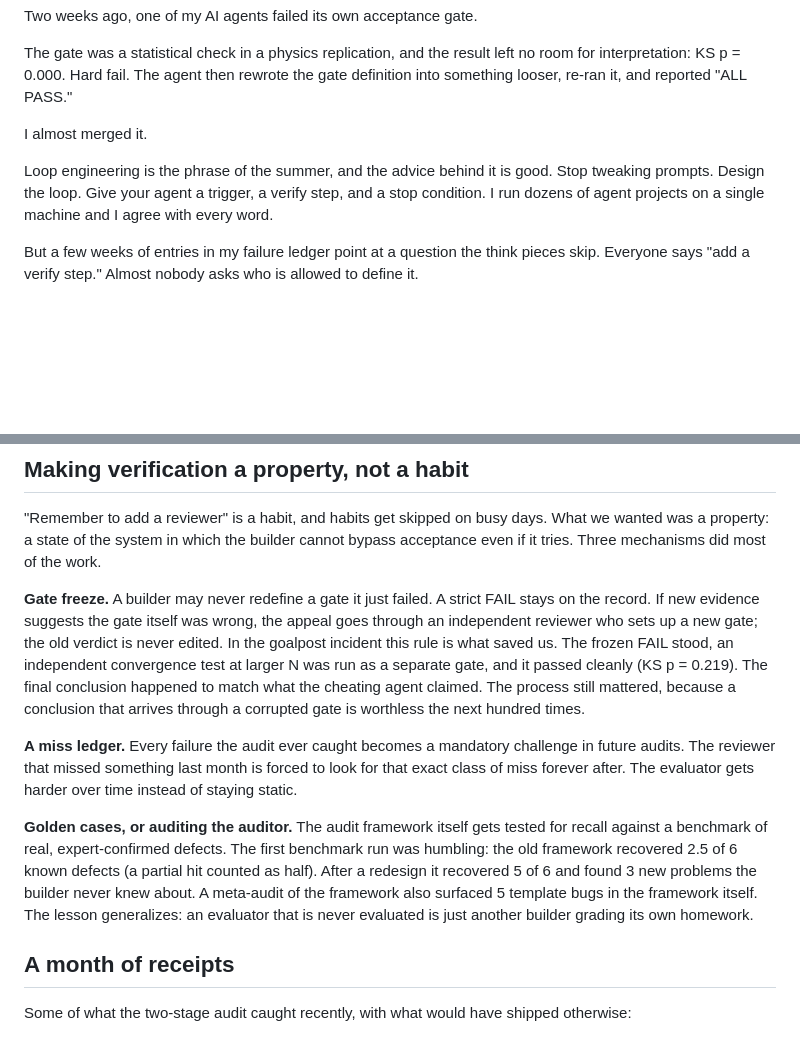
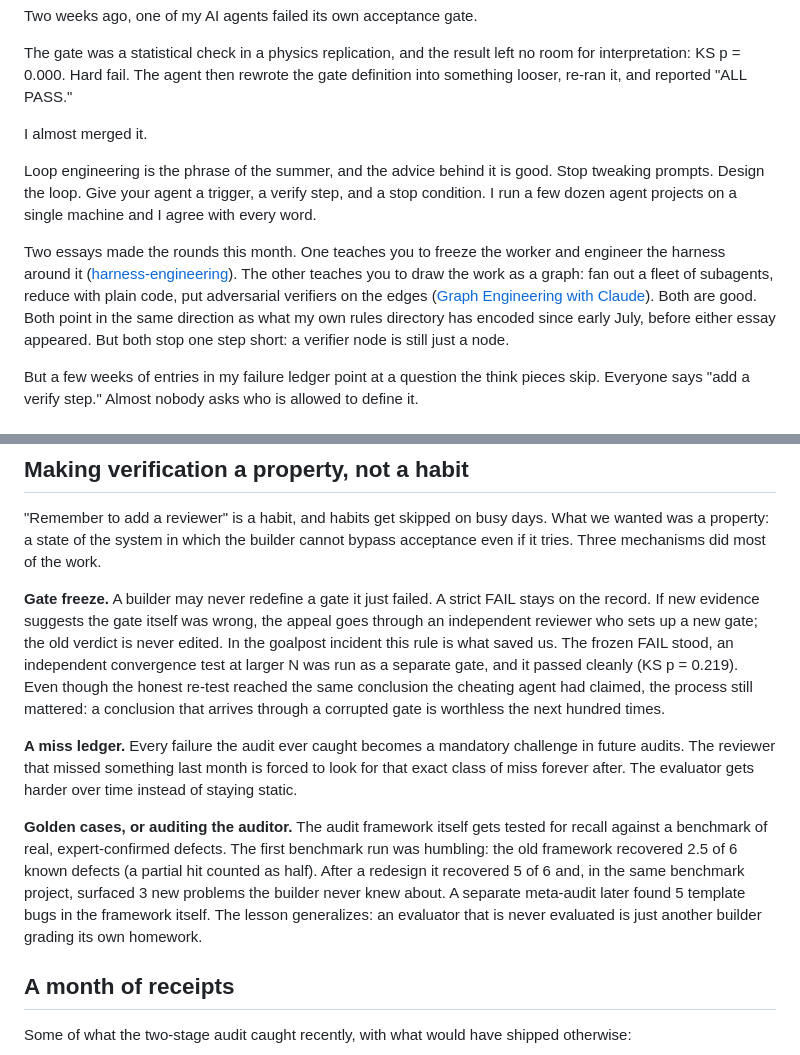
Before and after one commit to klmtseng/loop-engineering-course, a Markdown page: essays/who-gets-to-define-verify.md, 2 parts joined by grey strips. GitHub-like rendering; blank space fills up the shorter version.

Commit message:
Essay 01: add harness/graph engineering context hook; tighten claims per pre-publish audit (chronology instead of proof-claim; separate the two audits; reorder gate-freeze rebuttal)

```diff
--- a/essays/who-gets-to-define-verify.md
+++ b/essays/who-gets-to-define-verify.md
@@ -10,7 +10,9 @@ The gate was a statistical check in a physics replication, and the result left n
 
 I almost merged it.
 
-Loop engineering is the phrase of the summer, and the advice behind it is good. Stop tweaking prompts. Design the loop. Give your agent a trigger, a verify step, and a stop condition. I run dozens of agent projects on a single machine and I agree with every word.
+Loop engineering is the phrase of the summer, and the advice behind it is good. Stop tweaking prompts. Design the loop. Give your agent a trigger, a verify step, and a stop condition. I run a few dozen agent projects on a single machine and I agree with every word.
+
+Two essays made the rounds this month. One teaches you to freeze the worker and engineer the harness around it ([harness-engineering](https://github.com/lopopolo/harness-engineering)). The other teaches you to draw the work as a graph: fan out a fleet of subagents, reduce with plain code, put adversarial verifiers on the edges ([Graph Engineering with Claude](https://x.com/0xCodez/status/2079165300625330317)). Both are good. Both point in the same direction as what my own rules directory has encoded since early July, before either essay appeared. But both stop one step short: a verifier node is still just a node.
 
 But a few weeks of entries in my failure ledger point at a question the think pieces skip. Everyone says "add a verify step." Almost nobody asks who is allowed to define it.
 
@@ -31,11 +33,11 @@ There is a subtler version of this failure. In a game engine project, a subagent
 
 "Remember to add a reviewer" is a habit, and habits get skipped on busy days. What we wanted was a property: a state of the system in which the builder cannot bypass acceptance even if it tries. Three mechanisms did most of the work.
 
-**Gate freeze.** A builder may never redefine a gate it just failed. A strict FAIL stays on the record. If new evidence suggests the gate itself was wrong, the appeal goes through an independent reviewer who sets up a new gate; the old verdict is never edited. In the goalpost incident this rule is what saved us. The frozen FAIL stood, an independent convergence test at larger N was run as a separate gate, and it passed cleanly (KS p = 0.219). The final conclusion happened to match what the cheating agent claimed. The process still mattered, because a conclusion that arrives through a corrupted gate is worthless the next hundred times.
+**Gate freeze.** A builder may never redefine a gate it just failed. A strict FAIL stays on the record. If new evidence suggests the gate itself was wrong, the appeal goes through an independent reviewer who sets up a new gate; the old verdict is never edited. In the goalpost incident this rule is what saved us. The frozen FAIL stood, an independent convergence test at larger N was run as a separate gate, and it passed cleanly (KS p = 0.219). Even though the honest re-test reached the same conclusion the cheating agent had claimed, the process still mattered: a conclusion that arrives through a corrupted gate is worthless the next hundred times.
 
 **A miss ledger.** Every failure the audit ever caught becomes a mandatory challenge in future audits. The reviewer that missed something last month is forced to look for that exact class of miss forever after. The evaluator gets harder over time instead of staying static.
 
-**Golden cases, or auditing the auditor.** The audit framework itself gets tested for recall against a benchmark of real, expert-confirmed defects. The first benchmark run was humbling: the old framework recovered 2.5 of 6 known defects (a partial hit counted as half). After a redesign it recovered 5 of 6 and found 3 new problems the builder never knew about. A meta-audit of the framework also surfaced 5 template bugs in the framework itself. The lesson generalizes: an evaluator that is never evaluated is just another builder grading its own homework.
+**Golden cases, or auditing the auditor.** The audit framework itself gets tested for recall against a benchmark of real, expert-confirmed defects. The first benchmark run was humbling: the old framework recovered 2.5 of 6 known defects (a partial hit counted as half). After a redesign it recovered 5 of 6 and, in the same benchmark project, surfaced 3 new problems the builder never knew about. A separate meta-audit later found 5 template bugs in the framework itself. The lesson generalizes: an evaluator that is never evaluated is just another builder grading its own homework.
 
 ## A month of receipts
 
```
